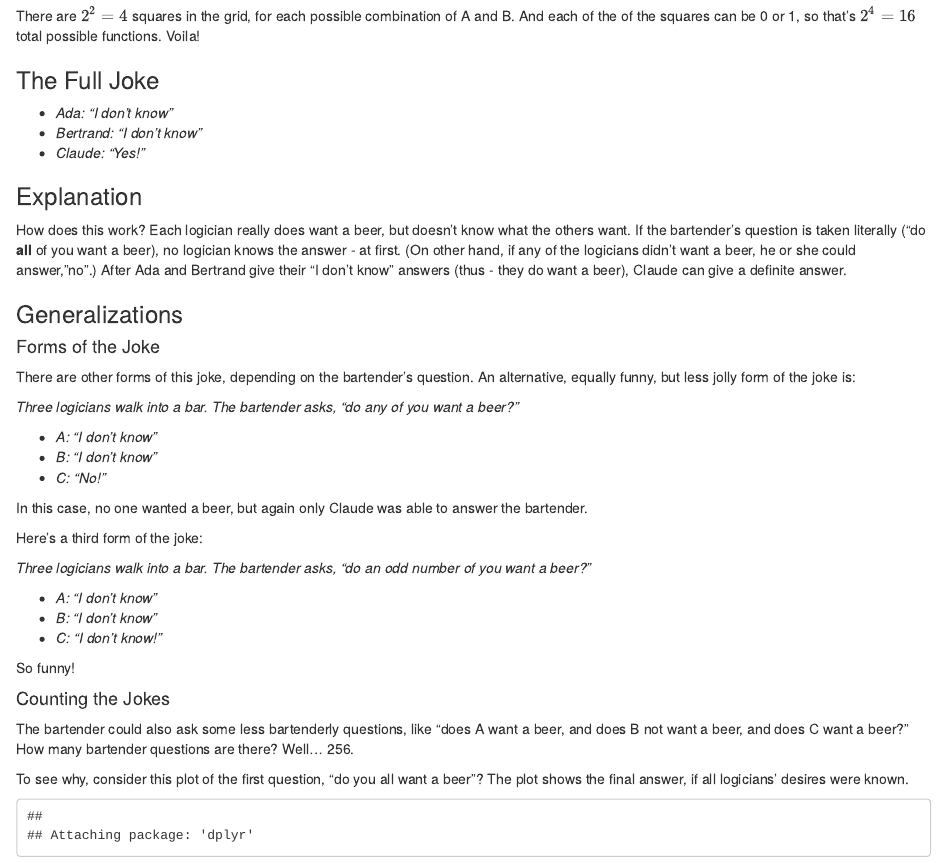
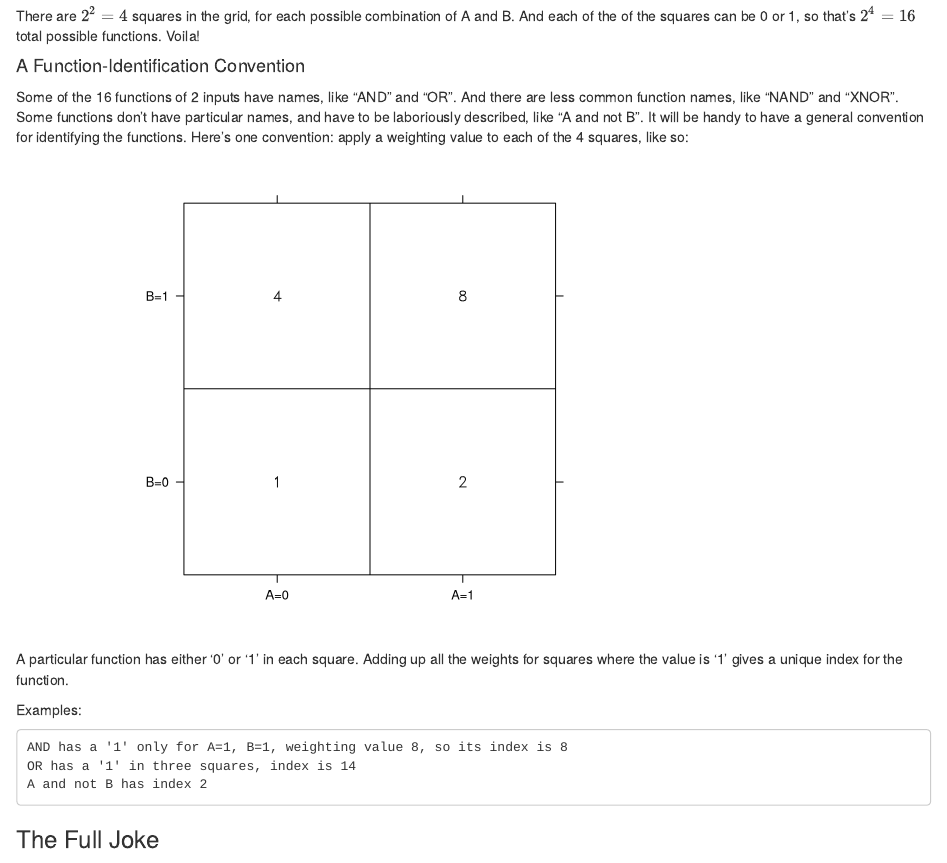
Before and after one commit to aaronferrucci/three_logicians, an R Markdown document (three_logicians.Rmd): the page in a window 1100 px wide, from 2720 px down. Rendered offline with R 4.5, knitr and Pandoc, with nearby package versions.

Commit message:
introduce the function identification method for n=2

````diff
--- a/three_logicians.Rmd
+++ b/three_logicians.Rmd
@@ -181,6 +181,60 @@ lp + xp
 
 There are $2^2 = 4$ squares in the grid, for each possible combination of A and B. And each of the of the squares can be 0 or 1, so that's $2^4 = 16$ total possible functions. Voila!
 
+#### A Function-Identification Convention
+Some of the 16 functions of 2 inputs have names, like "AND" and "OR". And there are less common function names, like "NAND" and "XNOR". Some functions don't have particular names, and have to be laboriously described, like "A and not B". It will be handy to have a general convention for identifying the functions. Here's one convention: apply a weighting value to each of the 4 squares, like so:
+```{r echo=F}
+m <- matrix(nrow=2, ncol=2, data=c(
+  "1", "2",
+  "4", "8"
+))
+
+m <- matrix(nrow=2, ncol=2, data=c(
+  0, 0,
+  0, 0
+))
+
+lp <- levelplot(
+  m,
+  col.regions=colorRampPalette(colors=c("white")),
+  caption="foo",
+  colorkey=F,
+  xlab="",
+  ylab="",
+  aspect="iso",
+  scales=list(
+    x=list(at=1:2, labels=c("A=0", "A=1")),
+    y=list(at=1:2, labels=c("B=0", "B=1"))
+  )
+)
+A <- c(F, T, F, T)
+B <- c(F, F, T, T)
+dat <- data.frame(
+  x=factor(ifelse(A, "A=1", "A=0"), levels=c("A=0", "A=1")),
+  y=factor(ifelse(B, "B=1", "B=0"), levels=c("B=0", "B=1")),
+  source=c("1", "2", "4", "8")
+)
+xp <- xyplot(y ~ x,
+             data=dat,
+             panel = function(y, x, ...) {
+                panel.abline(v=1.5)
+                panel.abline(h=1.5)
+               ltext(x = x, y = y, labels = dat$source, cex = 1, font = 2,
+                     fontfamily = "HersheySans")
+             }
+)
+lp + xp
+```
+
+A particular function has either '0' or '1' in each square. Adding up all the
+weights for squares where the value is '1' gives a unique index for the function.
+
+Examples:
+
+    AND has a '1' only for A=1, B=1, weighting value 8, so its index is 8
+    OR has a '1' in three squares, index is 14
+    A and not B has index 2
+
 ### The Full Joke
 
 
````
Also changed, not shown: three_logicians.html.
